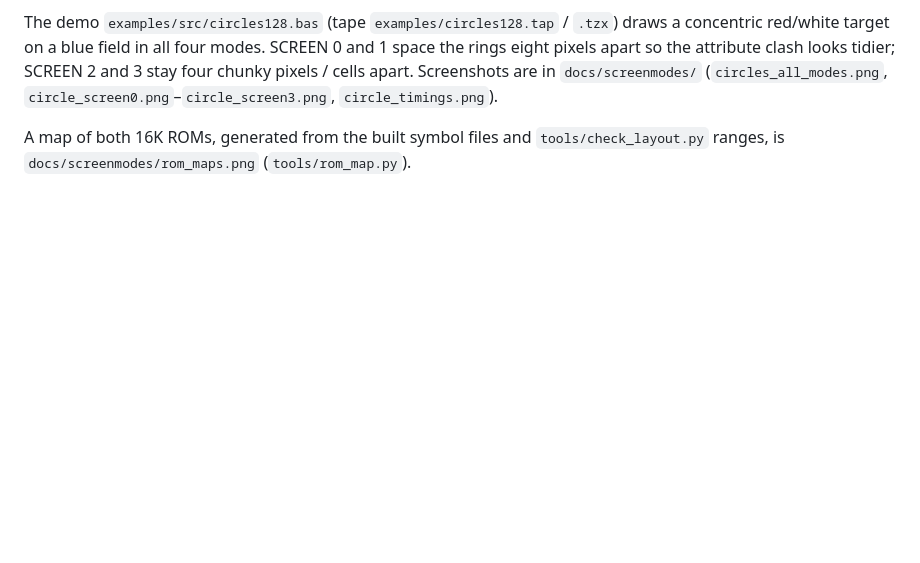
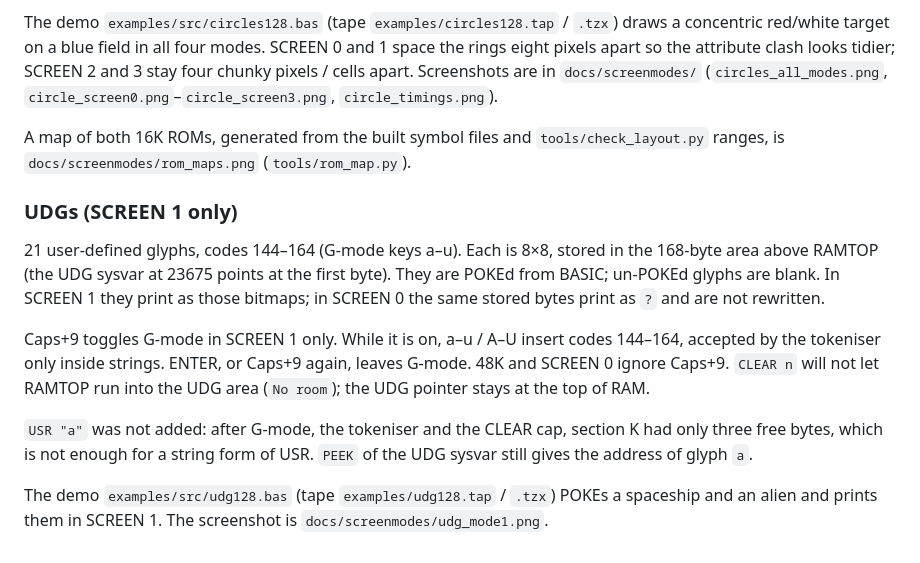
Before and after one commit to brixham99/OpticOS, a Markdown page: docs/opticbasic128-screen.md, the part around the change. Rendered like a GitHub page; blank space fills up the shorter version.

```diff
--- a/docs/opticbasic128-screen.md
+++ b/docs/opticbasic128-screen.md
@@ -131,3 +131,13 @@ The screenshots in `docs/screenmodes/` were retaken from a real Fuse 128K run af
 The demo `examples/src/circles128.bas` (tape `examples/circles128.tap` / `.tzx`) draws a concentric red/white target on a blue field in all four modes. SCREEN 0 and 1 space the rings eight pixels apart so the attribute clash looks tidier; SCREEN 2 and 3 stay four chunky pixels / cells apart. Screenshots are in `docs/screenmodes/` (`circles_all_modes.png`, `circle_screen0.png`–`circle_screen3.png`, `circle_timings.png`).
 
 A map of both 16K ROMs, generated from the built symbol files and `tools/check_layout.py` ranges, is `docs/screenmodes/rom_maps.png` (`tools/rom_map.py`).
+
+### UDGs (SCREEN 1 only)
+
+21 user-defined glyphs, codes 144–164 (G-mode keys a–u).  Each is 8×8, stored in the 168-byte area above RAMTOP (the UDG sysvar at 23675 points at the first byte).  They are POKEd from BASIC; un-POKEd glyphs are blank.  In SCREEN 1 they print as those bitmaps; in SCREEN 0 the same stored bytes print as `?` and are not rewritten.
+
+Caps+9 toggles G-mode in SCREEN 1 only.  While it is on, a–u / A–U insert codes 144–164, accepted by the tokeniser only inside strings.  ENTER, or Caps+9 again, leaves G-mode.  48K and SCREEN 0 ignore Caps+9.  `CLEAR n` will not let RAMTOP run into the UDG area (`No room`); the UDG pointer stays at the top of RAM.
+
+`USR "a"` was not added: after G-mode, the tokeniser and the CLEAR cap, section K had only three free bytes, which is not enough for a string form of USR.  `PEEK` of the UDG sysvar still gives the address of glyph `a`.
+
+The demo `examples/src/udg128.bas` (tape `examples/udg128.tap` / `.tzx`) POKEs a spaceship and an alien and prints them in SCREEN 1.  The screenshot is `docs/screenmodes/udg_mode1.png`.
```
Also changed, not shown: docs/screenmodes/udg_mode1.png (added), 17 other files.
